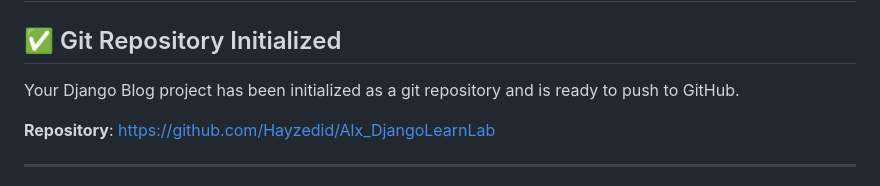
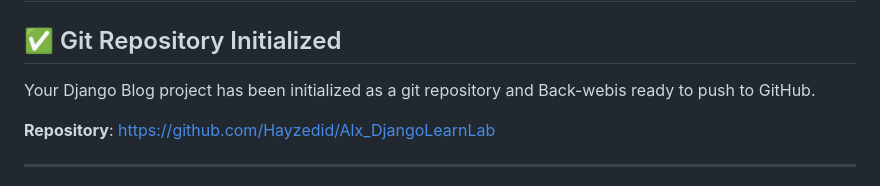
Before and after one commit to Hayzedid/Alx_DjangoLearnLab, a Markdown page: PUSH_TO_GITHUB.md, the part around the change. Drawn GitHub-style.

```diff
--- a/PUSH_TO_GITHUB.md
+++ b/PUSH_TO_GITHUB.md
@@ -2,7 +2,7 @@
 
 ## ✅ Git Repository Initialized
 
-Your Django Blog project has been initialized as a git repository and is ready to push to GitHub.
+Your Django Blog project has been initialized as a git repository and Back-webis ready to push to GitHub.
 
 **Repository**: https://github.com/Hayzedid/Alx_DjangoLearnLab
 
```
